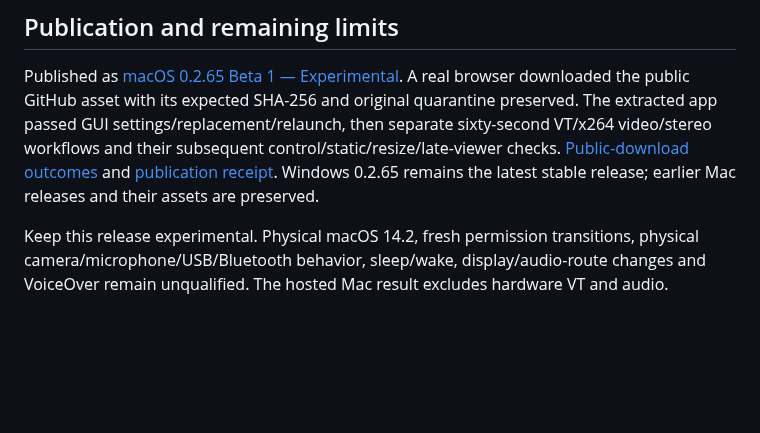
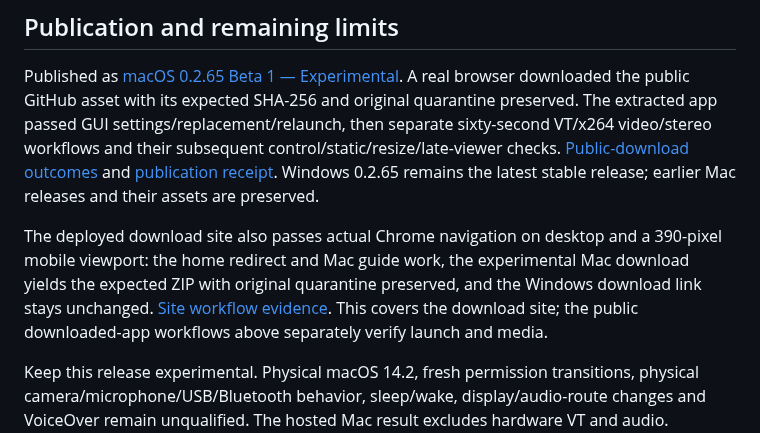
Before and after one commit to steveseguin/game-capture, a Markdown page: docs/macos-0265-beta1-validation-2026-10-18.md, the part around the change. Rendered like a GitHub page; blank space fills up the shorter version.

Commit message:
Document verified desktop and mobile beta download paths

```diff
--- a/docs/macos-0265-beta1-validation-2026-10-18.md
+++ b/docs/macos-0265-beta1-validation-2026-10-18.md
@@ -39,6 +39,8 @@ Apple accepted notarization `e37ba14b-e6b2-4af7-afc6-882ed6589cc4`; stapling, st
 
 Published as [macOS 0.2.65 Beta 1 — Experimental](https://github.com/steveseguin/game-capture/releases/tag/macos-v0.2.65-beta.1). A real browser downloaded the public GitHub asset with its expected SHA-256 and original quarantine preserved. The extracted app passed GUI settings/replacement/relaunch, then separate sixty-second VT/x264 video/stereo workflows and their subsequent control/static/resize/late-viewer checks. [Public-download outcomes](https://github.com/steveseguin/video-encoder-testing/blob/main/knowledge/2026-10-18-apple-m1-0265-beta1/public-delivery.json) and [publication receipt](https://github.com/steveseguin/video-encoder-testing/blob/main/knowledge/2026-10-18-apple-m1-0265-beta1/publication.json). Windows 0.2.65 remains the latest stable release; earlier Mac releases and their assets are preserved.
 
+The deployed download site also passes actual Chrome navigation on desktop and a 390-pixel mobile viewport: the home redirect and Mac guide work, the experimental Mac download yields the expected ZIP with original quarantine preserved, and the Windows download link stays unchanged. [Site workflow evidence](https://github.com/steveseguin/video-encoder-testing/blob/main/knowledge/2026-10-18-apple-m1-0265-beta1/site-results.json). This covers the download site; the public downloaded-app workflows above separately verify launch and media.
+
 Keep this release experimental. Physical macOS 14.2, fresh permission transitions, physical camera/microphone/USB/Bluetooth behavior, sleep/wake, display/audio-route changes and VoiceOver remain unqualified. The hosted Mac result excludes hardware VT and audio. Matched independent OBS/FFmpeg/gameplay quality, physical A/V latency and broader sustained load are not established here.
 
 Earlier artifacts' endurance/latency results remain bound to their binaries. The [preceding VFR report](https://github.com/steveseguin/game-capture/blob/main/docs/macos-x264-vfr-2026-10-18.md) retains unresolved hosted-motion, alpha-pixel, recorder-clock and abrupt-viewer-close findings; the current short passes do not erase them. [Evidence manifest](https://github.com/steveseguin/video-encoder-testing/blob/main/knowledge/2026-10-18-apple-m1-0265-beta1/evidence-manifest.json).
```
